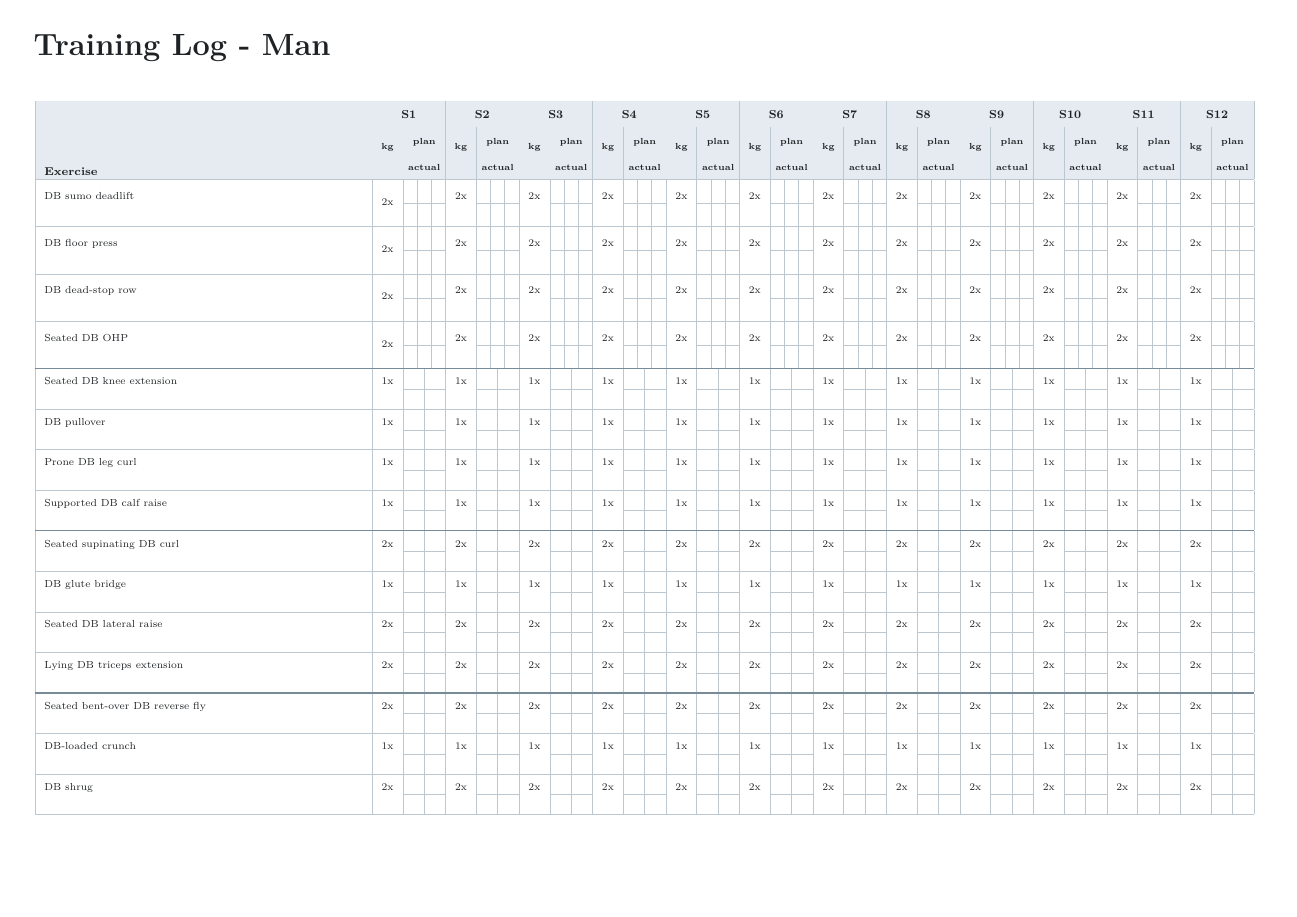
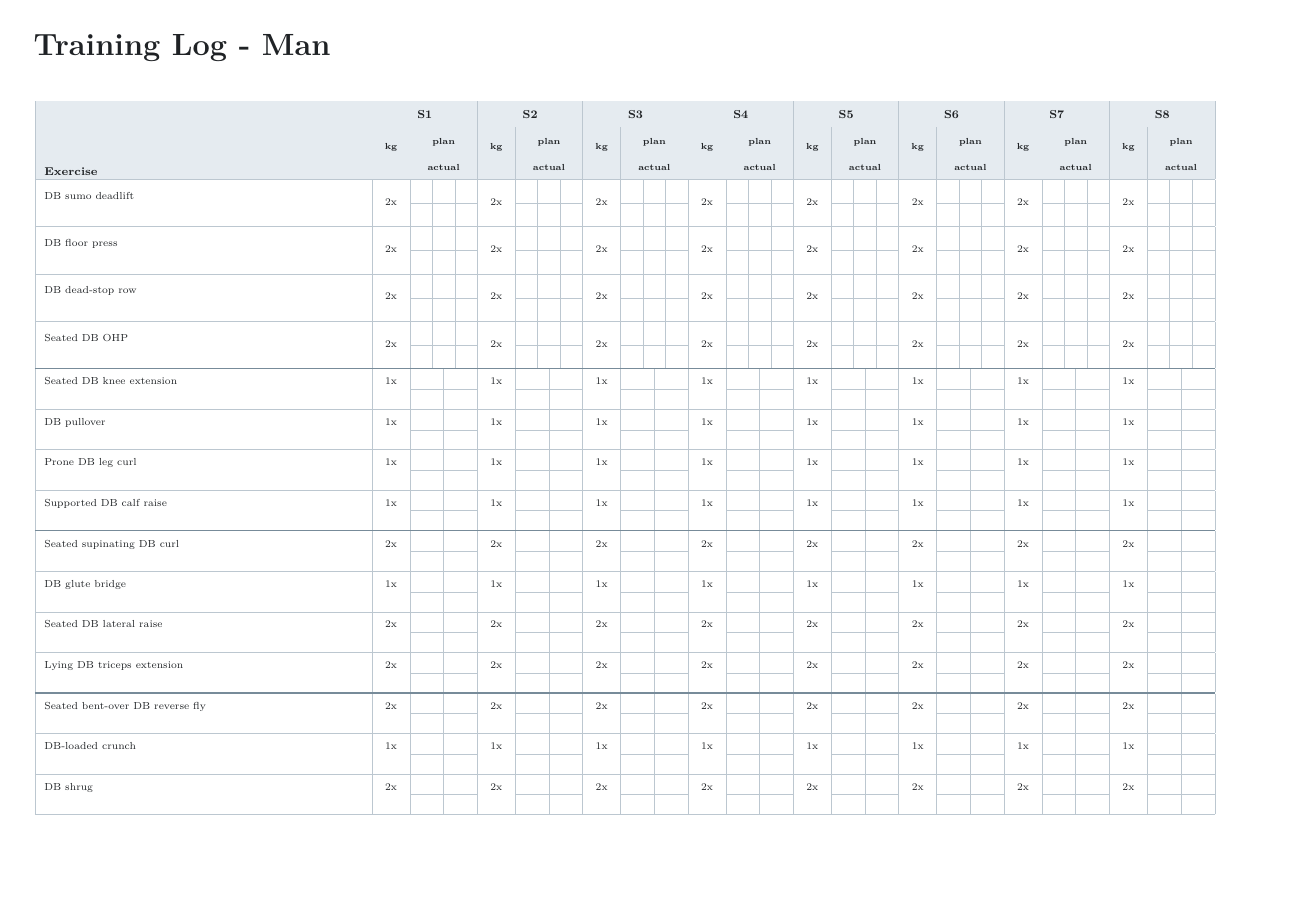
Before and after one commit to ALEXJAZZ008008/workout_routine_2_at_home, a LaTeX document (main.tex): page 4 of 6 before the commit and page 5 of 7 after it. Compiled offline with pdfLaTeX; a LaTeX package or settings file that is missing is left out.

Commit message:
Updates from Overleaf

```diff
--- a/main.tex
+++ b/main.tex
@@ -222,100 +222,54 @@ For subsequent trackers, starting values carry forward from the final actual loa
 \arrayrulecolor{grid}
 \setlength{\arrayrulewidth}{0.45pt}
 
-% Each session: 6.9 mm load cell + 3 x 3.1 mm base rep columns.
+% Each session: 8.5 mm load cell + 3 x 5.0 mm rep columns.
 \newcommand{\SessionHead}[1]{\multicolumn{4}{c|}{\cellcolor{headfill}\rule{0pt}{4.05mm}\textbf{\fontsize{7.5}{8.2}\selectfont S#1}}}
 \newcommand{\SessionSubHead}{\cellcolor{headfill}\rule{0pt}{4.05mm}\textbf{\fontsize{5.7}{6.2}\selectfont kg} & \multicolumn{3}{c|}{\cellcolor{headfill}\rule{0pt}{4.05mm}\textbf{\fontsize{5.7}{6.2}\selectfont plan}}}
 \newcommand{\SessionActualHead}{\cellcolor{headfill}\rule{0pt}{4.05mm} & \multicolumn{3}{c|}{\cellcolor{headfill}\rule{0pt}{4.05mm}\textbf{\fontsize{5.7}{6.2}\selectfont actual}}}
 
 % Three-set row: three plan cells and three actual cells.
 \newcommand{\LogRowThree}[2]{%
-\multirow{2}{77mm}{\hspace{2mm}\raggedright\arraybackslash #1} & \rule{0pt}{4.55mm}\multirow{2}{*}{#2} & & & & \multirow{2}{*}{#2} & & & & \multirow{2}{*}{#2} & & & & \multirow{2}{*}{#2} & & & & \multirow{2}{*}{#2} & & & & \multirow{2}{*}{#2} & & & & \multirow{2}{*}{#2} & & & & \multirow{2}{*}{#2} & & & & \multirow{2}{*}{#2} & & & & \multirow{2}{*}{#2} & & & & \multirow{2}{*}{#2} & & & & \multirow{2}{*}{#2} & & & \\
-\cline{3-5}\cline{7-9}\cline{11-13}\cline{15-17}\cline{19-21}\cline{23-25}\cline{27-29}\cline{31-33}\cline{35-37}\cline{39-41}\cline{43-45}\cline{47-49}
-& & \rule{0pt}{4.55mm} & & & & & & & & & & & & & & & & & & & & & & & & & & & & & & & & & & & & & & & & & & & & & & \\
+\multirow{2}{77mm}{\hspace{2mm}\raggedright\arraybackslash #1} & \rule{0pt}{4.55mm}\multirow{2}{*}{#2} &  &  &  & \rule{0pt}{4.55mm}\multirow{2}{*}{#2} &  &  &  & \rule{0pt}{4.55mm}\multirow{2}{*}{#2} &  &  &  & \rule{0pt}{4.55mm}\multirow{2}{*}{#2} &  &  &  & \rule{0pt}{4.55mm}\multirow{2}{*}{#2} &  &  &  & \rule{0pt}{4.55mm}\multirow{2}{*}{#2} &  &  &  & \rule{0pt}{4.55mm}\multirow{2}{*}{#2} &  &  &  & \rule{0pt}{4.55mm}\multirow{2}{*}{#2} &  &  &  \\
+\cline{3-5}\cline{7-9}\cline{11-13}\cline{15-17}\cline{19-21}\cline{23-25}\cline{27-29}\cline{31-33}
+ &  & \rule{0pt}{4.55mm} &  &  &  &  &  &  &  &  &  &  &  &  &  &  &  &  &  &  &  &  &  &  &  &  &  &  &  &  &  &  \\
 \hline
 }
 \newcommand{\LogRowThreeNoBottom}[2]{%
-\multirow{2}{77mm}{\hspace{2mm}\raggedright\arraybackslash #1} & \rule{0pt}{4.55mm}\multirow{2}{*}{#2} & & & & \multirow{2}{*}{#2} & & & & \multirow{2}{*}{#2} & & & & \multirow{2}{*}{#2} & & & & \multirow{2}{*}{#2} & & & & \multirow{2}{*}{#2} & & & & \multirow{2}{*}{#2} & & & & \multirow{2}{*}{#2} & & & & \multirow{2}{*}{#2} & & & & \multirow{2}{*}{#2} & & & & \multirow{2}{*}{#2} & & & & \multirow{2}{*}{#2} & & & \\
-\cline{3-5}\cline{7-9}\cline{11-13}\cline{15-17}\cline{19-21}\cline{23-25}\cline{27-29}\cline{31-33}\cline{35-37}\cline{39-41}\cline{43-45}\cline{47-49}
-& & \rule{0pt}{4.55mm} & & & & & & & & & & & & & & & & & & & & & & & & & & & & & & & & & & & & & & & & & & & & & & \\
+\multirow{2}{77mm}{\hspace{2mm}\raggedright\arraybackslash #1} & \rule{0pt}{4.55mm}\multirow{2}{*}{#2} &  &  &  & \rule{0pt}{4.55mm}\multirow{2}{*}{#2} &  &  &  & \rule{0pt}{4.55mm}\multirow{2}{*}{#2} &  &  &  & \rule{0pt}{4.55mm}\multirow{2}{*}{#2} &  &  &  & \rule{0pt}{4.55mm}\multirow{2}{*}{#2} &  &  &  & \rule{0pt}{4.55mm}\multirow{2}{*}{#2} &  &  &  & \rule{0pt}{4.55mm}\multirow{2}{*}{#2} &  &  &  & \rule{0pt}{4.55mm}\multirow{2}{*}{#2} &  &  &  \\
+\cline{3-5}\cline{7-9}\cline{11-13}\cline{15-17}\cline{19-21}\cline{23-25}\cline{27-29}\cline{31-33}
+ &  & \rule{0pt}{4.55mm} &  &  &  &  &  &  &  &  &  &  &  &  &  &  &  &  &  &  &  &  &  &  &  &  &  &  &  &  &  &  \\
 }
 
 % Two-set row: same total rep-entry width, one internal divider, hence two cells.
 \newcommand{\TwoRepCells}{%
 \multicolumn{3}{c|}{%
 \begin{tikzpicture}[baseline=(current bounding box.center)]
-  \path[use as bounding box] (0,0) rectangle (9.3mm,4.55mm);
-  \draw[color=grid,line width=0.45pt] (4.65mm,0) -- (4.65mm,4.55mm);
+  \path[use as bounding box] (0,0) rectangle (15mm,4.55mm);
+  \draw[color=grid,line width=0.45pt] (7.5mm,0) -- (7.5mm,4.55mm);
 \end{tikzpicture}%
 }%
 }
 
 \newcommand{\LogRowTwo}[2]{%
-\multirow{2}{77mm}{\hspace{2mm}\raggedright\arraybackslash #1}
-& \multirow{2}{*}{#2} & \TwoRepCells
-& \multirow{2}{*}{#2} & \TwoRepCells
-& \multirow{2}{*}{#2} & \TwoRepCells
-& \multirow{2}{*}{#2} & \TwoRepCells
-& \multirow{2}{*}{#2} & \TwoRepCells
-& \multirow{2}{*}{#2} & \TwoRepCells
-& \multirow{2}{*}{#2} & \TwoRepCells
-& \multirow{2}{*}{#2} & \TwoRepCells
-& \multirow{2}{*}{#2} & \TwoRepCells
-& \multirow{2}{*}{#2} & \TwoRepCells
-& \multirow{2}{*}{#2} & \TwoRepCells
-& \multirow{2}{*}{#2} & \TwoRepCells \\
-\cline{3-5}\cline{7-9}\cline{11-13}\cline{15-17}\cline{19-21}\cline{23-25}\cline{27-29}\cline{31-33}\cline{35-37}\cline{39-41}\cline{43-45}\cline{47-49}
-& & \TwoRepCells
-& & \TwoRepCells
-& & \TwoRepCells
-& & \TwoRepCells
-& & \TwoRepCells
-& & \TwoRepCells
-& & \TwoRepCells
-& & \TwoRepCells
-& & \TwoRepCells
-& & \TwoRepCells
-& & \TwoRepCells
-& & \TwoRepCells \\
+\multirow{2}{77mm}{\hspace{2mm}\raggedright\arraybackslash #1} & \multirow{2}{*}{#2} & \TwoRepCells & \multirow{2}{*}{#2} & \TwoRepCells & \multirow{2}{*}{#2} & \TwoRepCells & \multirow{2}{*}{#2} & \TwoRepCells & \multirow{2}{*}{#2} & \TwoRepCells & \multirow{2}{*}{#2} & \TwoRepCells & \multirow{2}{*}{#2} & \TwoRepCells & \multirow{2}{*}{#2} & \TwoRepCells \\
+\cline{3-5}\cline{7-9}\cline{11-13}\cline{15-17}\cline{19-21}\cline{23-25}\cline{27-29}\cline{31-33}
+ &  & \TwoRepCells &  & \TwoRepCells &  & \TwoRepCells &  & \TwoRepCells &  & \TwoRepCells &  & \TwoRepCells &  & \TwoRepCells &  & \TwoRepCells \\
 \hline
 }
 \newcommand{\LogRowTwoNoBottom}[2]{%
-\multirow{2}{77mm}{\hspace{2mm}\raggedright\arraybackslash #1}
-& \multirow{2}{*}{#2} & \TwoRepCells
-& \multirow{2}{*}{#2} & \TwoRepCells
-& \multirow{2}{*}{#2} & \TwoRepCells
-& \multirow{2}{*}{#2} & \TwoRepCells
-& \multirow{2}{*}{#2} & \TwoRepCells
-& \multirow{2}{*}{#2} & \TwoRepCells
-& \multirow{2}{*}{#2} & \TwoRepCells
-& \multirow{2}{*}{#2} & \TwoRepCells
-& \multirow{2}{*}{#2} & \TwoRepCells
-& \multirow{2}{*}{#2} & \TwoRepCells
-& \multirow{2}{*}{#2} & \TwoRepCells
-& \multirow{2}{*}{#2} & \TwoRepCells \\
-\cline{3-5}\cline{7-9}\cline{11-13}\cline{15-17}\cline{19-21}\cline{23-25}\cline{27-29}\cline{31-33}\cline{35-37}\cline{39-41}\cline{43-45}\cline{47-49}
-& & \TwoRepCells
-& & \TwoRepCells
-& & \TwoRepCells
-& & \TwoRepCells
-& & \TwoRepCells
-& & \TwoRepCells
-& & \TwoRepCells
-& & \TwoRepCells
-& & \TwoRepCells
-& & \TwoRepCells
-& & \TwoRepCells
-& & \TwoRepCells \\
+\multirow{2}{77mm}{\hspace{2mm}\raggedright\arraybackslash #1} & \multirow{2}{*}{#2} & \TwoRepCells & \multirow{2}{*}{#2} & \TwoRepCells & \multirow{2}{*}{#2} & \TwoRepCells & \multirow{2}{*}{#2} & \TwoRepCells & \multirow{2}{*}{#2} & \TwoRepCells & \multirow{2}{*}{#2} & \TwoRepCells & \multirow{2}{*}{#2} & \TwoRepCells & \multirow{2}{*}{#2} & \TwoRepCells \\
+\cline{3-5}\cline{7-9}\cline{11-13}\cline{15-17}\cline{19-21}\cline{23-25}\cline{27-29}\cline{31-33}
+ &  & \TwoRepCells &  & \TwoRepCells &  & \TwoRepCells &  & \TwoRepCells &  & \TwoRepCells &  & \TwoRepCells &  & \TwoRepCells &  & \TwoRepCells \\
 }
 \newcommand{\BlockSeparator}{\noalign{\color{blockrule}\hrule height 0.75pt\color{ink}}}
 
 \newcommand{\LogTableHeader}{%
 \cellcolor{headfill}\rule{0pt}{4.05mm} &
-\SessionHead{1} & \SessionHead{2} & \SessionHead{3} & \SessionHead{4} & \SessionHead{5} & \SessionHead{6} & \SessionHead{7} & \SessionHead{8} & \SessionHead{9} & \SessionHead{10} & \SessionHead{11} & \SessionHead{12} \\
-\cline{2-49}
-\cellcolor{headfill}\rule{0pt}{4.05mm} & \SessionSubHead & \SessionSubHead & \SessionSubHead & \SessionSubHead & \SessionSubHead & \SessionSubHead & \SessionSubHead & \SessionSubHead & \SessionSubHead & \SessionSubHead & \SessionSubHead & \SessionSubHead \\
-\cline{3-5}\cline{7-9}\cline{11-13}\cline{15-17}\cline{19-21}\cline{23-25}\cline{27-29}\cline{31-33}\cline{35-37}\cline{39-41}\cline{43-45}\cline{47-49}
-\cellcolor{headfill}\rule{0pt}{4.05mm}\hspace{2mm}\textbf{\fontsize{7.4}{8.2}\selectfont Exercise} & \SessionActualHead & \SessionActualHead & \SessionActualHead & \SessionActualHead & \SessionActualHead & \SessionActualHead & \SessionActualHead & \SessionActualHead & \SessionActualHead & \SessionActualHead & \SessionActualHead & \SessionActualHead \\
+\SessionHead{1} & \SessionHead{2} & \SessionHead{3} & \SessionHead{4} & \SessionHead{5} & \SessionHead{6} & \SessionHead{7} & \SessionHead{8} \\
+\cline{2-33}
+\cellcolor{headfill}\rule{0pt}{4.05mm} & \SessionSubHead & \SessionSubHead & \SessionSubHead & \SessionSubHead & \SessionSubHead & \SessionSubHead & \SessionSubHead & \SessionSubHead \\
+\cline{3-5}\cline{7-9}\cline{11-13}\cline{15-17}\cline{19-21}\cline{23-25}\cline{27-29}\cline{31-33}
+\cellcolor{headfill}\rule{0pt}{4.05mm}\hspace{2mm}\textbf{\fontsize{7.4}{8.2}\selectfont Exercise} & \SessionActualHead & \SessionActualHead & \SessionActualHead & \SessionActualHead & \SessionActualHead & \SessionActualHead & \SessionActualHead & \SessionActualHead \\
 \hline
 }
 
```
Also changed, not shown: main.tex (50 more changed lines).
